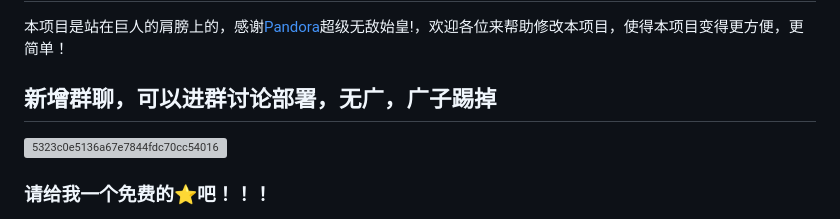
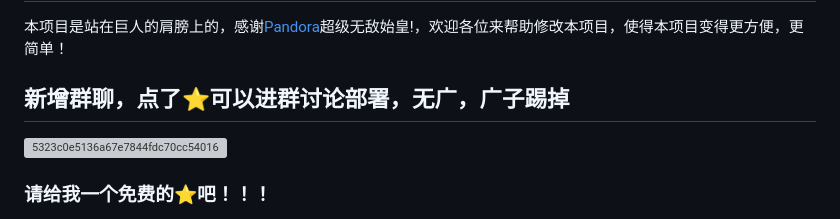
Before and after one commit to Yanyutin753/PandoraNext-TokensTool, a Markdown page: README.md, the part around the change. GitHub-like rendering; grey boxes are pictures that could not be loaded.

Commit message:
更新 README.md

```diff
--- a/README.md
+++ b/README.md
@@ -304,7 +304,7 @@ docker-compose up -d
 
 本项目是站在巨人的肩膀上的，感谢[Pandora](https://github.com/pandora-next/deploy)超级无敌始皇!，欢迎各位来帮助修改本项目，使得本项目变得更方便，更简单！
 
-## 新增群聊，可以进群讨论部署，无广，广子踢掉
+## 新增群聊，点了⭐️可以进群讨论部署，无广，广子踢掉
 ![5323c0e5136a67e7844fdc70cc54016](https://github.com/Yanyutin753/PandoraNext-TokensTool/assets/132346501/a298d46d-5fd2-45d8-9e7b-0e4e99d8e289)
 
 
```
